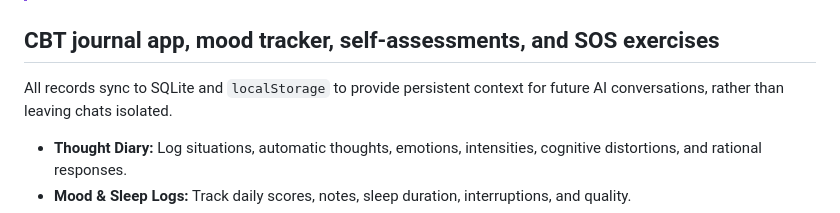
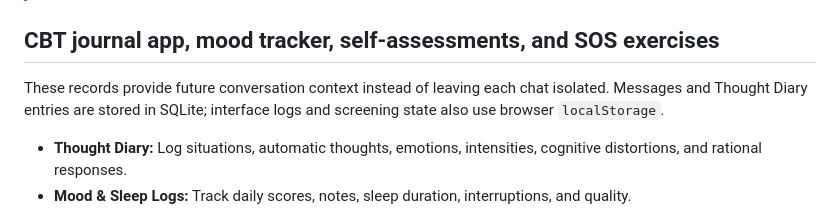
Before and after one commit to KazKozDev/cbt-assistant, a Markdown page: README.md, the part around the change. Rendered like a GitHub page.

Commit message:
docs: clarify SQLite vs localStorage storage split

```diff
--- a/README.md
+++ b/README.md
@@ -39,7 +39,7 @@ python backend/server.py
 
 ## CBT journal app, mood tracker, self-assessments, and SOS exercises
 
-All records sync to SQLite and `localStorage` to provide persistent context for future AI conversations, rather than leaving chats isolated.
+These records provide future conversation context instead of leaving each chat isolated. Messages and Thought Diary entries are stored in SQLite; interface logs and screening state also use browser `localStorage`.
 
 - **Thought Diary:** Log situations, automatic thoughts, emotions, intensities, cognitive distortions, and rational responses.
 - **Mood & Sleep Logs:** Track daily scores, notes, sleep duration, interruptions, and quality.
```
